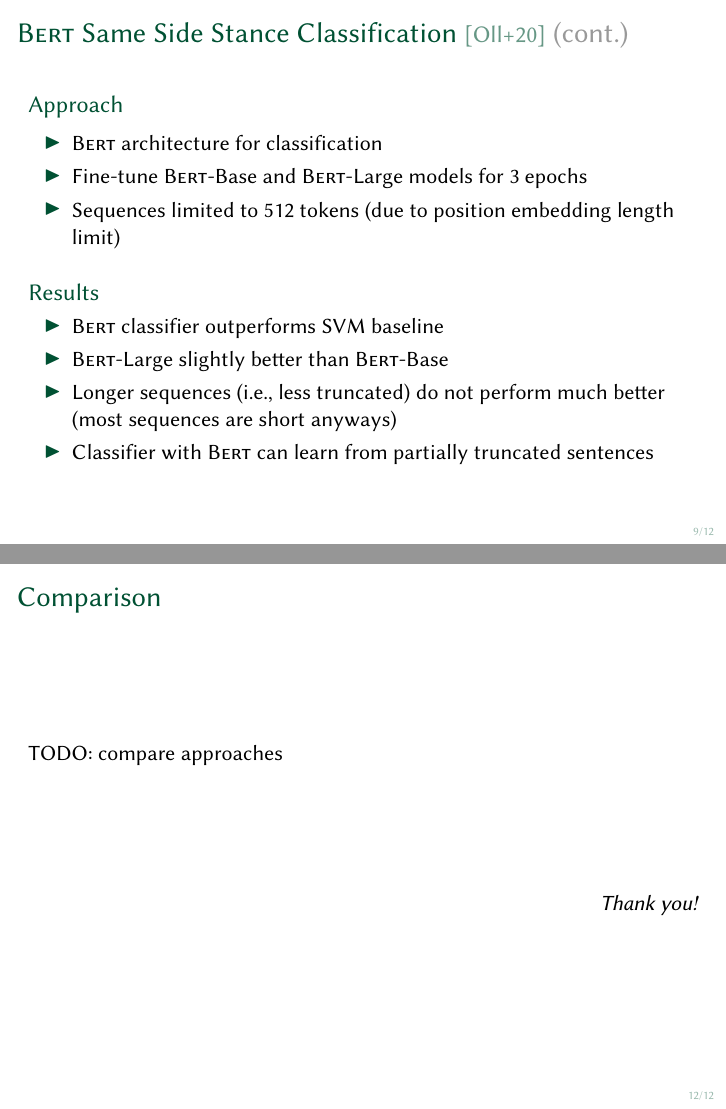
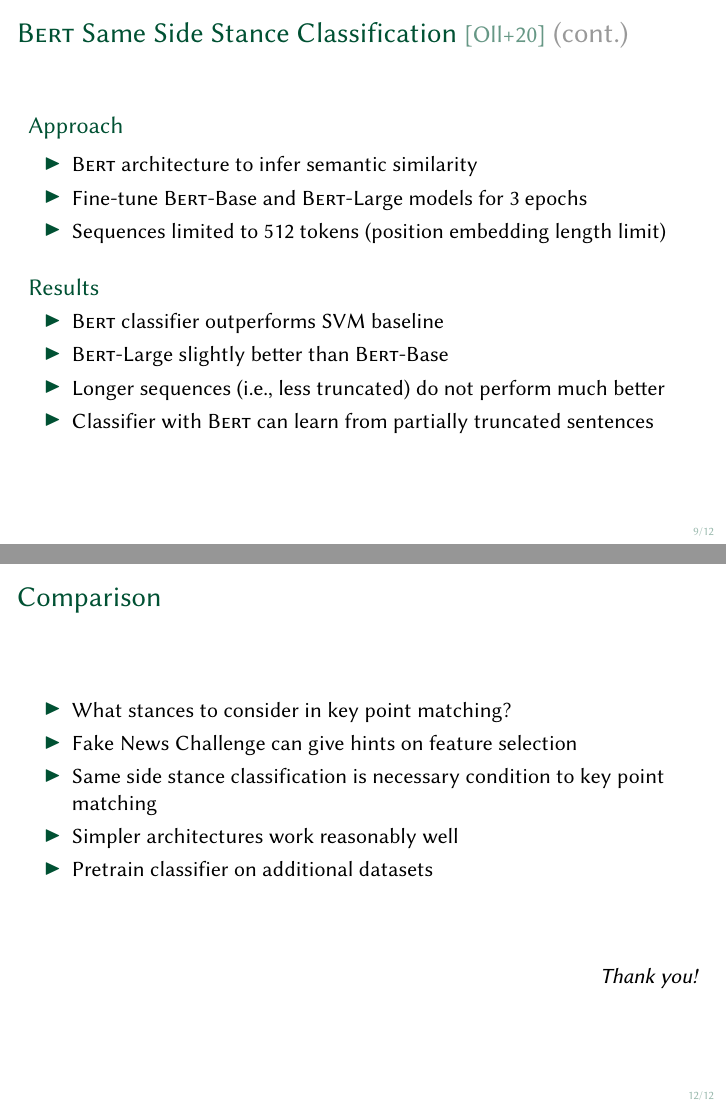
Before and after one commit to janheinrichmerker/modern-talking, LaTeX slides (talk/talk.tex): pages 9 and 12 of 13, joined at a grey line. Compiled offline with pdfLaTeX.

Commit message:
Revise literature talk

```diff
--- a/talk/talk.tex
+++ b/talk/talk.tex
@@ -187,33 +187,35 @@
 
 \begin{frame}[allowframebreaks]{\Bert Same Side Stance Classification~\cite{OllingerDSBS2020}}
 
-  \begin{block}{Problem}
-    Same side  Stance Classification
+  \begin{block}{Problem: Same Side Stance Classification}
     \begin{itemize}
       \item Are both arguments pro or both con?
       \item Simplification of general stance classification
-      \item
+      \item Idea: use language model for semantics
     \end{itemize}
   \end{block}
 
   \begin{example}
-    % Add topic for sample
-    % Example structure: topic and sample arguments (claim, premise)
-    \begin{align}
-      p_1 &= \text{"Renewable energy can soon replace fossil/nuclear energy"} \\
-      p_2 &= \text{"Nuclear energy is a cheap alternative to fossil fuels"} \\
-      p_3 &= \text{"The danger from radioactive contamination should be avoided"}
-    \end{align}
-    Sentences \(p_1\) and \(p_2\) have different stances, \(p_1\) and \(p_3\) have the same.
+    \footnotesize\centering\vspace*{1ex}
+    \begin{tabular}{llc}
+      \toprule
+      \(A_1\) & Nuclear energy is a cheap alternative to fossil fuels. & pro \\
+      \(A_2\) & Failures in nuclear power plants resolve in catastrophic events. & con \\
+      \(A_3\) & Nuclear waste is a burden on many future generations. & con \\
+      \bottomrule
+    \end{tabular}
+
+    \normalfont\raggedright\vspace*{1.5ex}
+    Arguments \(A_1\) and \(A_2\) have different stances, \(A_2\) and \(A_3\) have the same.
   \end{example}
 
   \framebreak
 
   \begin{block}{Approach}
     \begin{itemize}
-      \item \Bert architecture for classification
+      \item \Bert architecture to infer semantic similarity
       \item Fine-tune \BertBase and \BertLarge models for 3~epochs
-      \item Sequences limited to 512 tokens (due to position embedding length limit)
+      \item Sequences limited to 512 tokens (position embedding length limit)
     \end{itemize}
   \end{block}
 
@@ -221,7 +223,7 @@
     \begin{itemize}
       \item \Bert classifier outperforms SVM baseline
       \item \BertLarge slightly better than \BertBase
-      \item Longer sequences (i.e., less truncated) do not perform much better \\ (most sequences are short anyways)
+      \item Longer sequences (i.e., less truncated) do not perform much better %\\ (most sequences are short anyways)
       \item Classifier with \Bert can learn from partially truncated sentences
     \end{itemize}
   \end{block}
@@ -275,8 +277,14 @@
   % Maybe "flatten" the key points a bit
 \end{frame}
 
-\begin{frame}{Comparison} % Hanh
-  TODO: compare approaches
+\begin{frame}{Comparison}
+  \begin{itemize}
+    \item What stances to consider in key point matching?
+    \item Fake News Challenge can give hints on feature selection
+    \item Same side stance classification is necessary condition to key point matching
+    \item Simpler architectures work reasonably well
+    \item Pretrain classifier on additional datasets
+  \end{itemize}
   \thankyou
 \end{frame}
 
```
